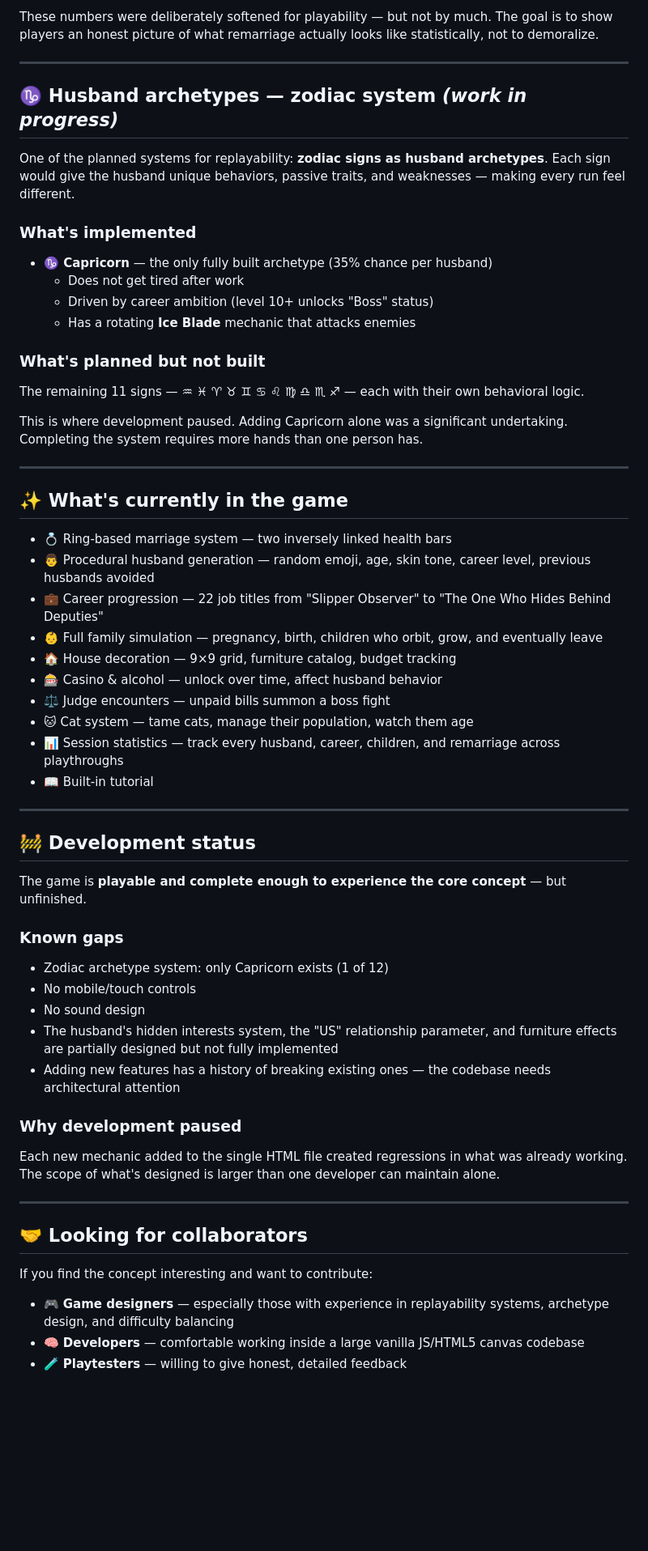
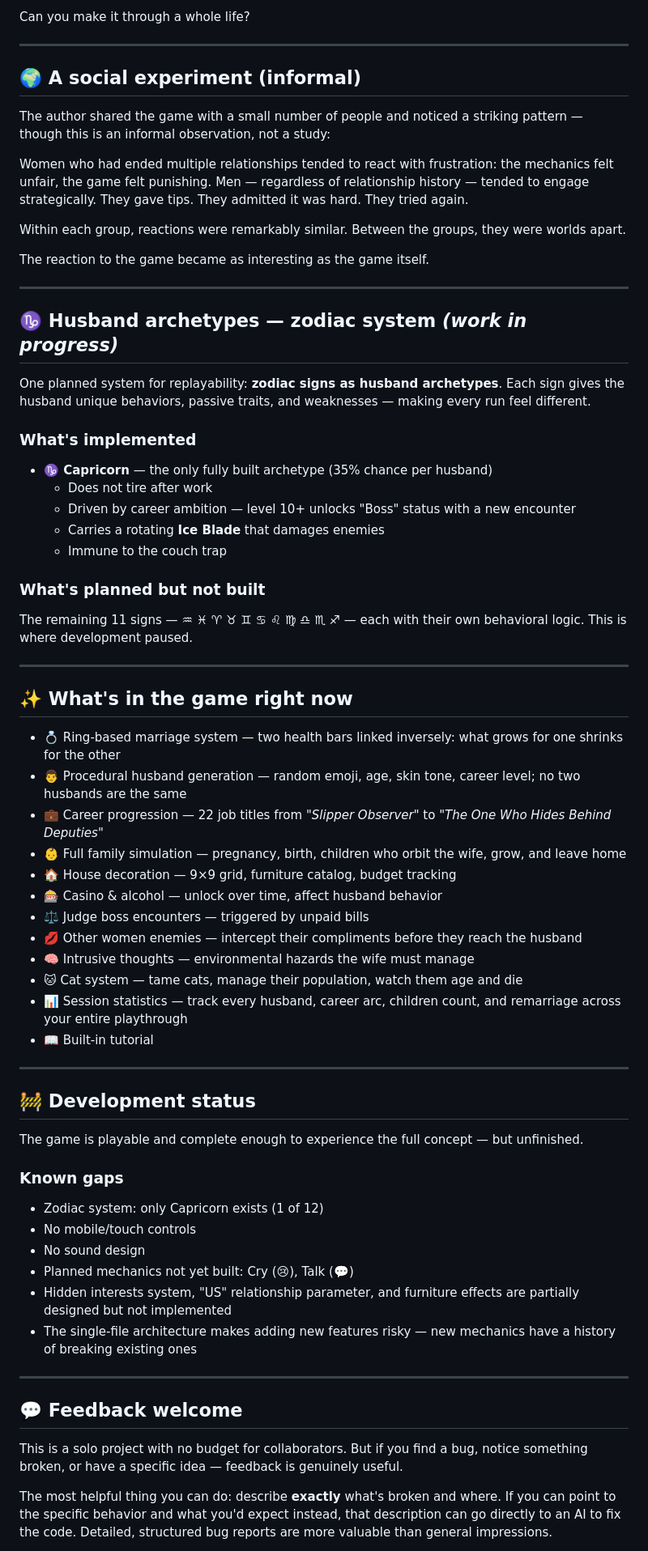
Before and after one commit to lexbayart/marriage-game, a Markdown page: README.md, the part around one of its changes. Shown at 81% size. Rendered like a GitHub page; blank space fills up the shorter version.

Commit message:
docs: rewrite README with accurate mechanics, radius system, enemies, tone fixes

```diff
--- a/README.md
+++ b/README.md
@@ -96,62 +94,70 @@ The remarriage probability system is based on **real demographic data**:
 
-These numbers were deliberately softened for playability — but not by much. The goal is to show players an honest picture of what remarriage actually looks like statistically, not to demoralize.
+Can you make it through a whole life?
+
+---
+
+## 🌍 A social experiment (informal)
+
+The author shared the game with a small number of people and noticed a striking pattern — though this is an informal observation, not a study:
+
+Women who had ended multiple relationships tended to react with frustration: the mechanics felt unfair, the game felt punishing. Men — regardless of relationship history — tended to engage strategically. They gave tips. They admitted it was hard. They tried again.
+
+Within each group, reactions were remarkably similar. Between the groups, they were worlds apart.
+
+The reaction to the game became as interesting as the game itself.
 
 ---
 
 ## ♑️ Husband archetypes — zodiac system *(work in progress)*
 
-One of the planned systems for replayability: **zodiac signs as husband archetypes**. Each sign would give the husband unique behaviors, passive traits, and weaknesses — making every run feel different.
+One planned system for replayability: **zodiac signs as husband archetypes**. Each sign gives the husband unique behaviors, passive traits, and weaknesses — making every run feel different.
 
 ### What's implemented
 - **♑️ Capricorn** — the only fully built archetype (35% chance per husband)
-  - Does not get tired after work
-  - Driven by career ambition (level 10+ unlocks "Boss" status)
-  - Has a rotating **Ice Blade** mechanic that attacks enemies
+  - Does not tire after work
+  - Driven by career ambition — level 10+ unlocks "Boss" status with a new encounter
+  - Carries a rotating **Ice Blade** that damages enemies
+  - Immune to the couch trap
 
 ### What's planned but not built
-The remaining 11 signs — ♒ ♓ ♈ ♉ ♊ ♋ ♌ ♍ ♎ ♏ ♐ — each with their own behavioral logic.
-
-This is where development paused. Adding Capricorn alone was a significant undertaking. Completing the system requires more hands than one person has.
+The remaining 11 signs — ♒ ♓ ♈ ♉ ♊ ♋ ♌ ♍ ♎ ♏ ♐ — each with their own behavioral logic. This is where development paused.
 
 ---
 
-## ✨ What's currently in the game
+## ✨ What's in the game right now
 
-- 💍 Ring-based marriage system — two inversely linked health bars
-- 👨 Procedural husband generation — random emoji, age, skin tone, career level, previous husbands avoided
-- 💼 Career progression — 22 job titles from "Slipper Observer" to "The One Who Hides Behind Deputies"
-- 👶 Full family simulation — pregnancy, birth, children who orbit, grow, and eventually leave
+- 💍 Ring-based marriage system — two health bars linked inversely: what grows for one shrinks for the other
+- 👨 Procedural husband generation — random emoji, age, skin tone, career level; no two husbands are the same
+- 💼 Career progression — 22 job titles from *"Slipper Observer"* to *"The One Who Hides Behind Deputies"*
+- 👶 Full family simulation — pregnancy, birth, children who orbit the wife, grow, and leave home
 - 🏠 House decoration — 9×9 grid, furniture catalog, budget tracking
 - 🎰 Casino & alcohol — unlock over time, affect husband behavior
-- ⚖️ Judge encounters — unpaid bills summon a boss fight
-- 🐱 Cat system — tame cats, manage their population, watch them age
-- 📊 Session statistics — track every husband, career, children, and remarriage across playthroughs
+- ⚖️ Judge boss encounters — triggered by unpaid bills
+- 💋 Other women enemies — intercept their compliments before they reach the husband
+- 🧠 Intrusive thoughts — environmental hazards the wife must manage
+- 🐱 Cat system — tame cats, manage their population, watch them age and die
+- 📊 Session statistics — track every husband, career arc, children count, and remarriage across your entire playthrough
 - 📖 Built-in tutorial
 
 ---
 
 ## 🚧 Development status
 
-The game is **playable and complete enough to experience the core concept** — but unfinished.
+The game is playable and complete enough to experience the full concept — but unfinished.
 
 ### Known gaps
-- Zodiac archetype system: only Capricorn exists (1 of 12)
+- Zodiac system: only Capricorn exists (1 of 12)
 - No mobile/touch controls
 - No sound design
-- The husband's hidden interests system, the "US" relationship parameter, and furniture effects are partially designed but not fully implemented
-- Adding new features has a history of breaking existing ones — the codebase needs architectural attention
-
-### Why development paused
-
-Each new mechanic added to the single HTML file created regressions in what was already working. The scope of what's designed is larger than one developer can maintain alone.
+- Planned mechanics not yet built: Cry (😢), Talk (💬)
+- Hidden interests system, "US" relationship parameter, and furniture effects are partially designed but not implemented
+- The single-file architecture makes adding new features risky — new mechanics have a history of breaking existing ones
 
 ---
 
-## 🤝 Looking for collaborators
+## 💬 Feedback welcome
 
-If you find the concept interesting and want to contribute:
+This is a solo project with no budget for collaborators. But if you find a bug, notice something broken, or have a specific idea — feedback is genuinely useful.
 
-- 🎮 **Game designers** — especially those with experience in replayability systems, archetype design, and difficulty balancing
-- 🧠 **Developers** — comfortable working inside a large vanilla JS/HTML5 canvas codebase
-- 🧪 **Playtesters** — willing to give honest, detailed feedback
+The most helpful thing you can do: describe **exactly** what's broken and where. If you can point to the specific behavior and what you'd expect instead, that description can go directly to an AI to fix the code. Detailed, structured bug reports are more valuable than general impressions.
 
```
Also changed, not shown: other parts of README.md (+38 -34 lines).
